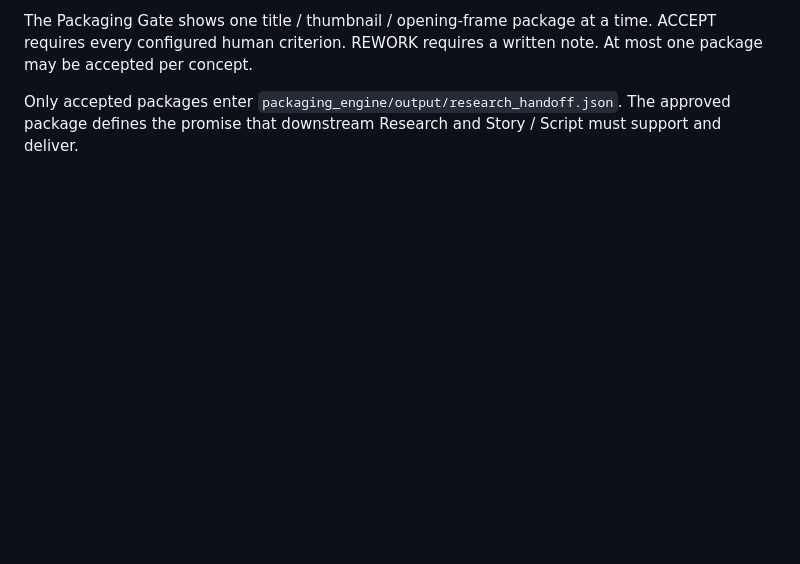
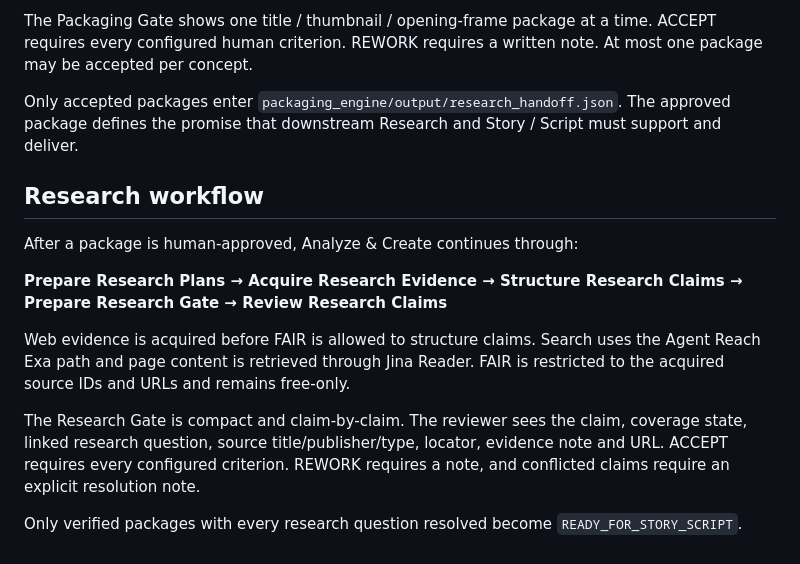
Before and after one commit to Rasatabula1971/Youtube-Production, a Markdown page: experiment_ui/README.md, the part around the change. Drawn GitHub-style; blank space fills up the shorter version.

Commit message:
Document guided Research stage

```diff
--- a/experiment_ui/README.md
+++ b/experiment_ui/README.md
@@ -329,3 +329,23 @@ Only accepted packages enter
 `packaging_engine/output/research_handoff.json`. The approved package defines
 the promise that downstream Research and Story / Script must support and
 deliver.
+
+
+## Research workflow
+
+After a package is human-approved, Analyze & Create continues through:
+
+**Prepare Research Plans → Acquire Research Evidence → Structure Research Claims
+→ Prepare Research Gate → Review Research Claims**
+
+Web evidence is acquired before FAIR is allowed to structure claims. Search uses
+the Agent Reach Exa path and page content is retrieved through Jina Reader.
+FAIR is restricted to the acquired source IDs and URLs and remains free-only.
+
+The Research Gate is compact and claim-by-claim. The reviewer sees the claim,
+coverage state, linked research question, source title/publisher/type, locator,
+evidence note and URL. ACCEPT requires every configured criterion. REWORK
+requires a note, and conflicted claims require an explicit resolution note.
+
+Only verified packages with every research question resolved become
+`READY_FOR_STORY_SCRIPT`.
```
